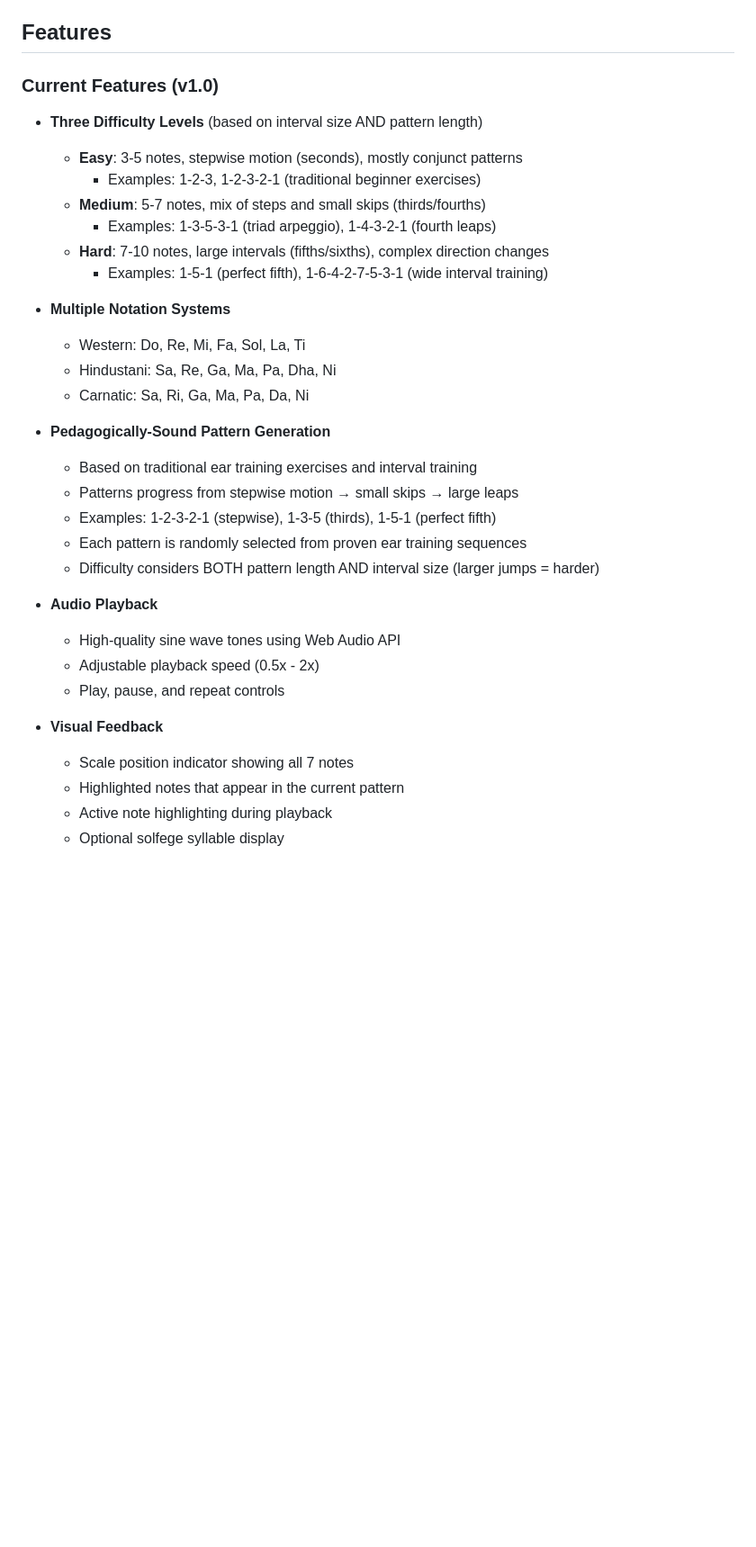
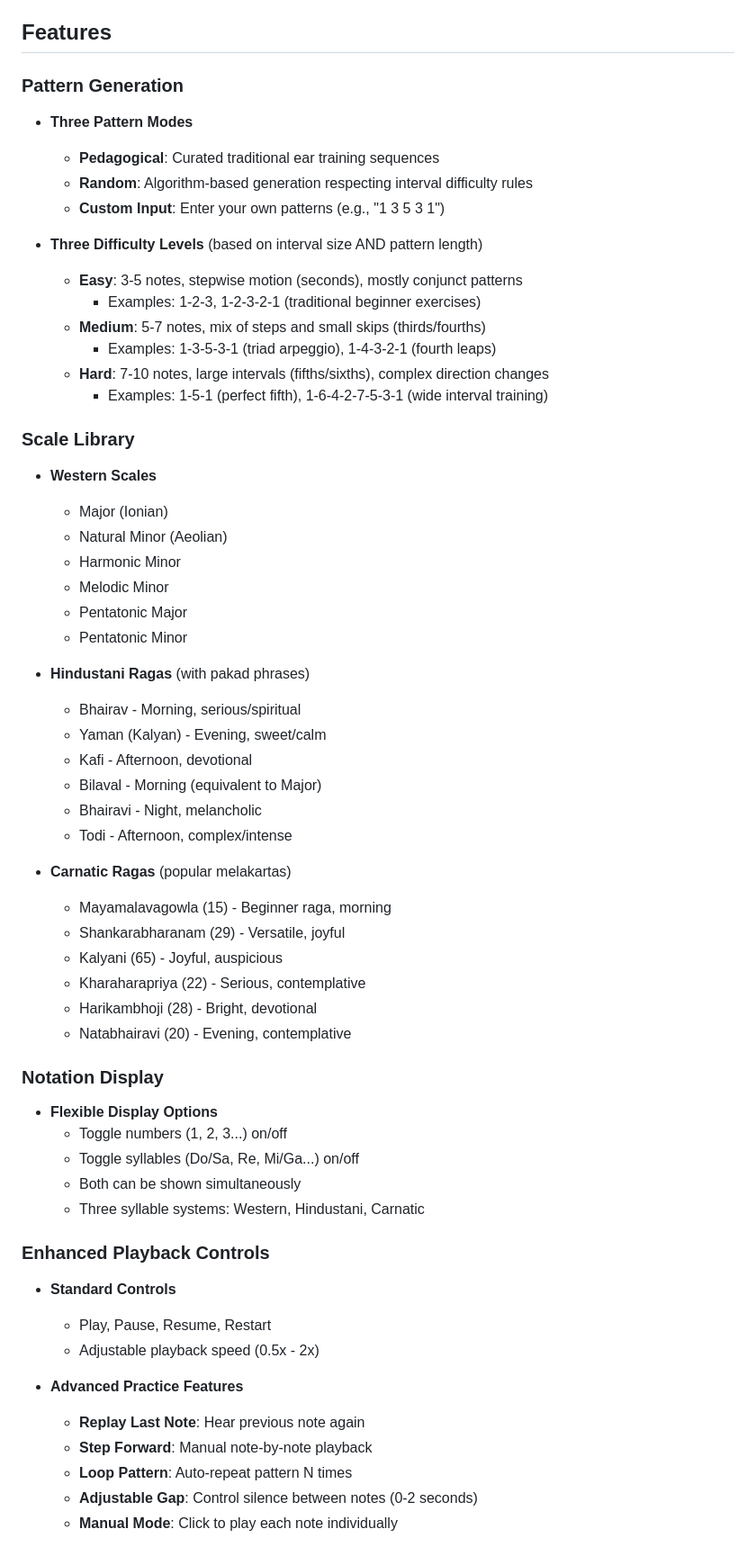
Before and after one commit to siva-sakti/ear-train, a Markdown page: README.md, the part around one of its changes. Shown at 90% size. GitHub-like rendering; blank space fills up the shorter version.

```diff
--- a/README.md
+++ b/README.md
@@ -4,7 +4,12 @@ A simple, elegant web application for practicing musical ear training with suppo
 
 ## Features
 
-### Current Features (v1.0)
+### Pattern Generation
+
+- **Three Pattern Modes**
+  - **Pedagogical**: Curated traditional ear training sequences
+  - **Random**: Algorithm-based generation respecting interval difficulty rules
+  - **Custom Input**: Enter your own patterns (e.g., "1 3 5 3 1")
 
 - **Three Difficulty Levels** (based on interval size AND pattern length)
   - **Easy**: 3-5 notes, stepwise motion (seconds), mostly conjunct patterns
@@ -14,26 +19,50 @@ A simple, elegant web application for practicing musical ear training with suppo
   - **Hard**: 7-10 notes, large intervals (fifths/sixths), complex direction changes
     - Examples: 1-5-1 (perfect fifth), 1-6-4-2-7-5-3-1 (wide interval training)
 
-- **Multiple Notation Systems**
-  - Western: Do, Re, Mi, Fa, Sol, La, Ti
-  - Hindustani: Sa, Re, Ga, Ma, Pa, Dha, Ni
-  - Carnatic: Sa, Ri, Ga, Ma, Pa, Da, Ni
+### Scale Library
 
-- **Pedagogically-Sound Pattern Generation**
-  - Based on traditional ear training exercises and interval training
-  - Patterns progress from stepwise motion → small skips → large leaps
-  - Examples: 1-2-3-2-1 (stepwise), 1-3-5 (thirds), 1-5-1 (perfect fifth)
-  - Each pattern is randomly selected from proven ear training sequences
-  - Difficulty considers BOTH pattern length AND interval size (larger jumps = harder)
+- **Western Scales**
+  - Major (Ionian)
+  - Natural Minor (Aeolian)
+  - Harmonic Minor
+  - Melodic Minor
+  - Pentatonic Major
+  - Pentatonic Minor
 
-- **Audio Playback**
-  - High-quality sine wave tones using Web Audio API
+- **Hindustani Ragas** (with pakad phrases)
+  - Bhairav - Morning, serious/spiritual
+  - Yaman (Kalyan) - Evening, sweet/calm
+  - Kafi - Afternoon, devotional
+  - Bilaval - Morning (equivalent to Major)
+  - Bhairavi - Night, melancholic
+  - Todi - Afternoon, complex/intense
+
+- **Carnatic Ragas** (popular melakartas)
+  - Mayamalavagowla (15) - Beginner raga, morning
+  - Shankarabharanam (29) - Versatile, joyful
+  - Kalyani (65) - Joyful, auspicious
+  - Kharaharapriya (22) - Serious, contemplative
+  - Harikambhoji (28) - Bright, devotional
+  - Natabhairavi (20) - Evening, contemplative
+
+### Notation Display
+
+- **Flexible Display Options**
+  - Toggle numbers (1, 2, 3...) on/off
+  - Toggle syllables (Do/Sa, Re, Mi/Ga...) on/off
+  - Both can be shown simultaneously
+  - Three syllable systems: Western, Hindustani, Carnatic
+
+### Enhanced Playback Controls
+
+- **Standard Controls**
+  - Play, Pause, Resume, Restart
   - Adjustable playback speed (0.5x - 2x)
-  - Play, pause, and repeat controls
 
-- **Visual Feedback**
-  - Scale position indicator showing all 7 notes
-  - Highlighted notes that appear in the current pattern
-  - Active note highlighting during playback
-  - Optional solfege syllable display
+- **Advanced Practice Features**
+  - **Replay Last Note**: Hear previous note again
+  - **Step Forward**: Manual note-by-note playback
+  - **Loop Pattern**: Auto-repeat pattern N times
+  - **Adjustable Gap**: Control silence between notes (0-2 seconds)
+  - **Manual Mode**: Click to play each note individually
 
```
Also changed, not shown: other parts of README.md (+88 -13 lines), IMPLEMENTATION_PLAN.md (added, +469 -0 lines).
